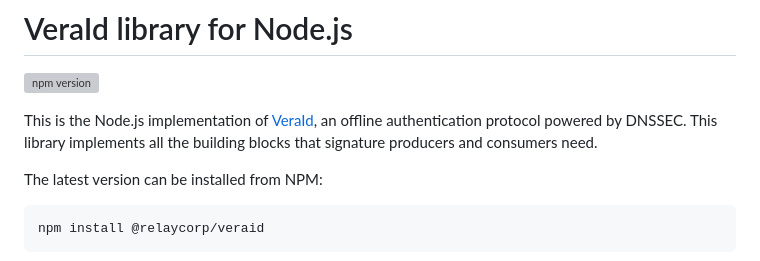
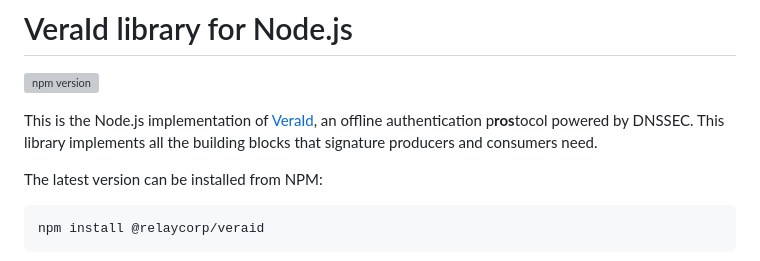
Before and after one commit to relaycorp/veraid-js, a Markdown page: README.md, the part around the change. Drawn GitHub-style; grey boxes are pictures that could not be loaded.

```diff
--- a/README.md
+++ b/README.md
@@ -2,7 +2,7 @@
 
 [![npm version](https://badge.fury.io/js/@relaycorp%2Fveraid.svg)](https://www.npmjs.com/package/@relaycorp/veraid)
 
-This is the Node.js implementation of [VeraId](https://veraid.net), an offline authentication protocol powered by DNSSEC. This library implements all the building blocks that signature producers and consumers need.
+This is the Node.js implementation of [VeraId](https://veraid.net), an offline authentication p**ros**tocol powered by DNSSEC. This library implements all the building blocks that signature producers and consumers need.
 
 The latest version can be installed from NPM:
 
```
